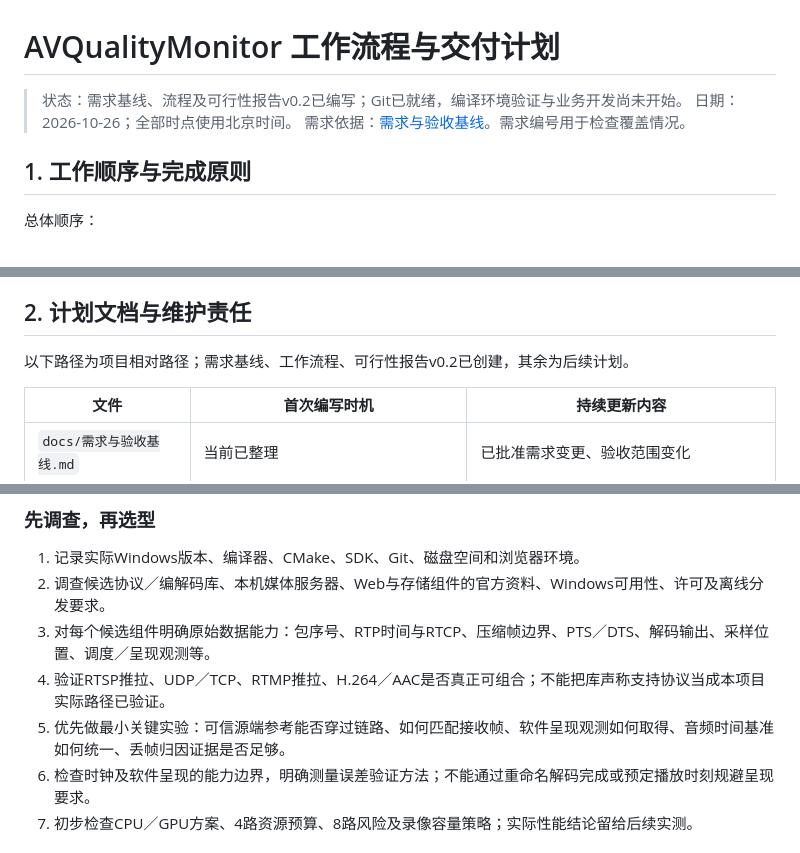
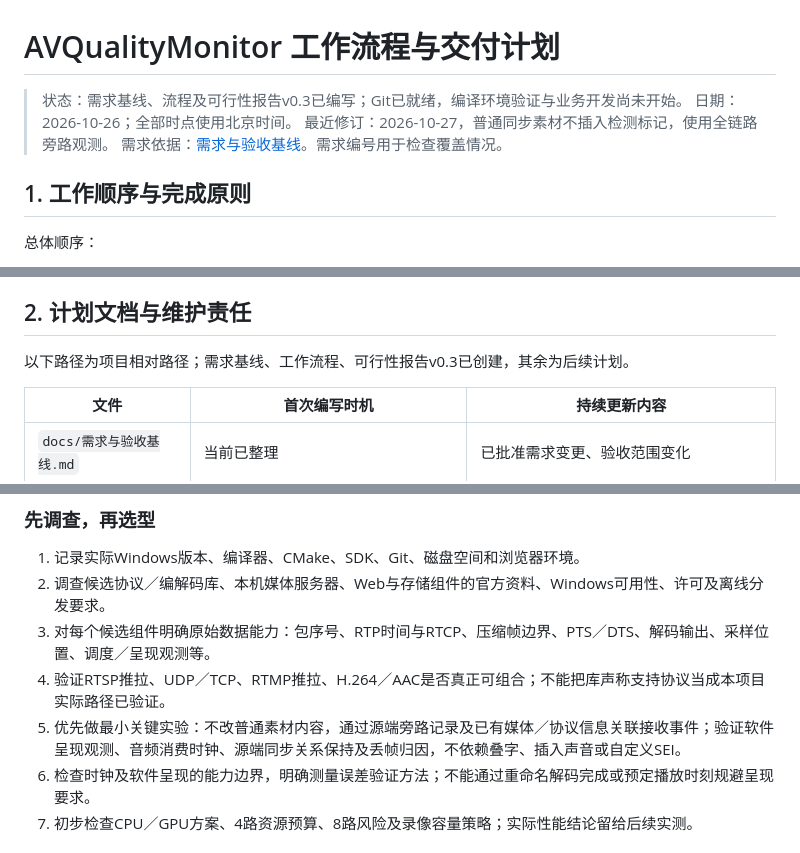
Before and after one commit to Blitzz1/cvte_test, a Markdown page: docs/工作流程与交付计划.md, 3 parts joined by grey strips. Rendered like a GitHub page.

```diff
--- a/docs/工作流程与交付计划.md
+++ b/docs/工作流程与交付计划.md
@@ -1,7 +1,8 @@
 # AVQualityMonitor 工作流程与交付计划
 
-> 状态：需求基线、流程及可行性报告v0.2已编写；Git已就绪，编译环境验证与业务开发尚未开始。
+> 状态：需求基线、流程及可行性报告v0.3已编写；Git已就绪，编译环境验证与业务开发尚未开始。
 > 日期：2026-10-26；全部时点使用北京时间。
+> 最近修订：2026-10-27，普通同步素材不插入检测标记，使用全链路旁路观测。
 > 需求依据：[需求与验收基线](./需求与验收基线.md)。需求编号用于检查覆盖情况。
 
 ## 1. 工作顺序与完成原则
@@ -21,7 +22,7 @@
 
 ## 2. 计划文档与维护责任
 
-以下路径为项目相对路径；需求基线、工作流程、可行性报告v0.2已创建，其余为后续计划。
+以下路径为项目相对路径；需求基线、工作流程、可行性报告v0.3已创建，其余为后续计划。
 
 | 文件 | 首次编写时机 | 持续更新内容 |
 |---|---|---|
@@ -60,7 +61,7 @@
 2. 调查候选协议／编解码库、本机媒体服务器、Web与存储组件的官方资料、Windows可用性、许可及离线分发要求。
 3. 对每个候选组件明确原始数据能力：包序号、RTP时间与RTCP、压缩帧边界、PTS／DTS、解码输出、采样位置、调度／呈现观测等。
 4. 验证RTSP推拉、UDP／TCP、RTMP推拉、H.264／AAC是否真正可组合；不能把库声称支持协议当成本项目实际路径已验证。
-5. 优先做最小关键实验：可信源端参考能否穿过链路、如何匹配接收帧、软件呈现观测如何取得、音频时间基准如何统一、丢帧归因证据是否足够。
+5. 优先做最小关键实验：不改普通素材内容，通过源端旁路记录及已有媒体／协议信息关联接收事件；验证软件呈现观测、音频消费时钟、源端同步关系保持及丢帧归因，不依赖叠字、插入声音或自定义SEI。
 6. 检查时钟及软件呈现的能力边界，明确测量误差验证方法；不能通过重命名解码完成或预定播放时刻规避呈现要求。
 7. 初步检查CPU／GPU方案、4路资源预算、8路风险及录像容量策略；实际性能结论留给后续实测。
 
```
Also changed, not shown: other parts of docs/工作流程与交付计划.md (+3 -3 lines), docs/可行性分析报告.md (+17 -12 lines), docs/需求与验收基线.md (+9 -4 lines).
